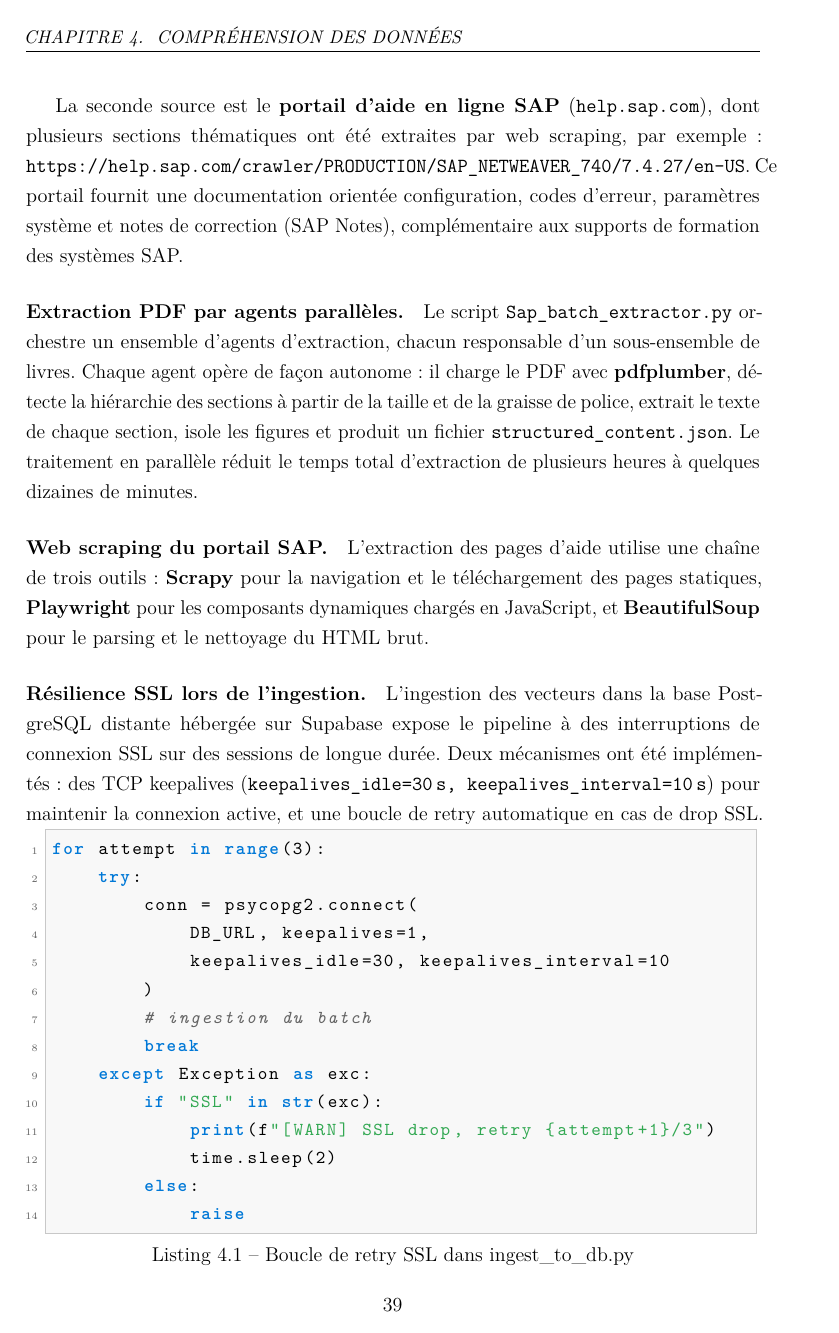
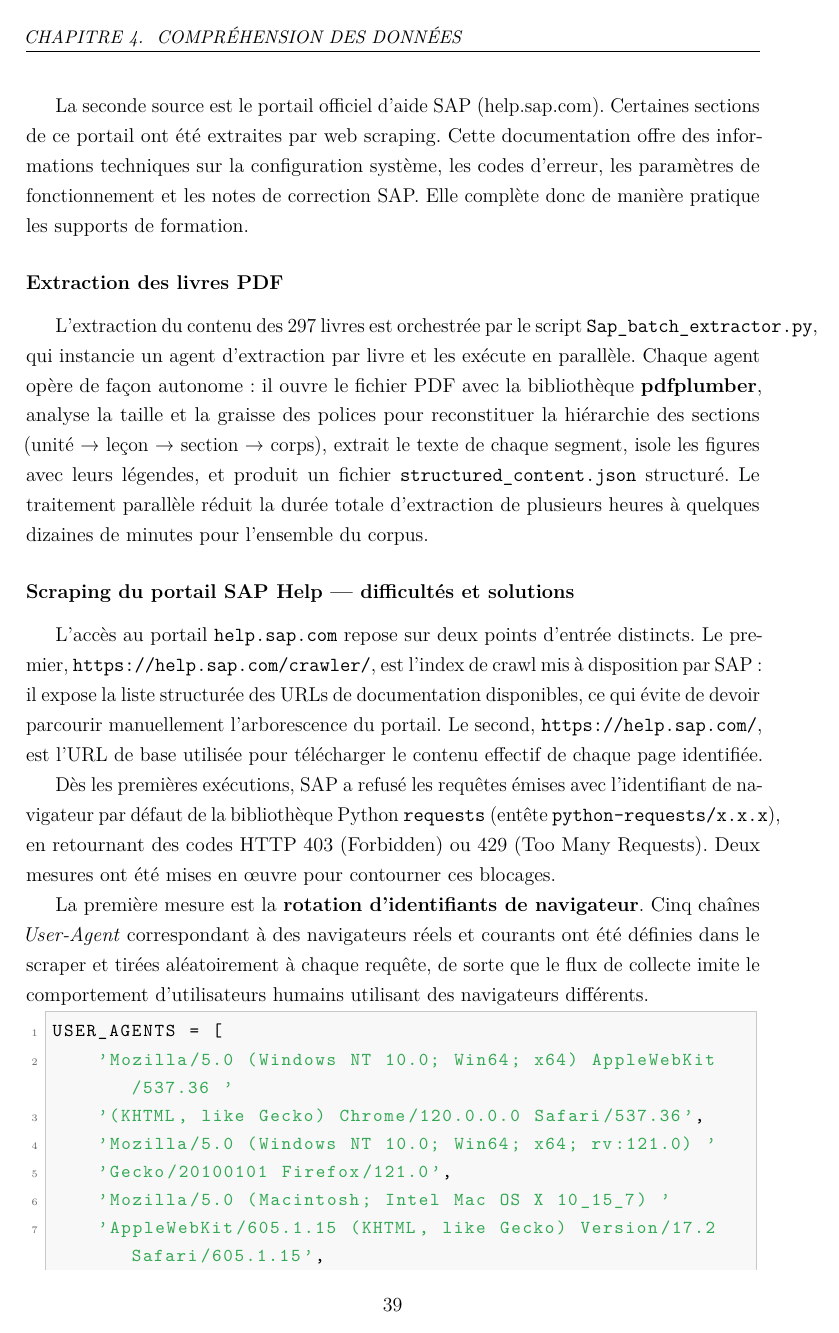
Before and after one commit to ghada-gkl/Rapport, a LaTeX document (main.tex, which reads chapters/chapter4.tex): page 39 of 47 before the commit and page 39 of 48 after it. Compiled offline with pdfLaTeX.

Commit message:
chapter 4: extraction part

```diff
--- a/chapters/chapter4.tex
+++ b/chapters/chapter4.tex
@@ -42,11 +42,26 @@ La première est constituée de \textbf{297 supports de cours SAP au format PDF}
 
-La seconde source est le \textbf{portail d'aide en ligne SAP} (\texttt{help.sap.com}), dont plusieurs sections thématiques ont été extraites par web scraping, par exemple : \texttt{https://help.sap.com/crawler/PRODUCTION/SAP\_NETWEAVER\_740/7.4.27/en-US}. Ce portail fournit une documentation orientée configuration, codes d'erreur, paramètres système et notes de correction (SAP Notes), complémentaire aux supports de formation des systèmes SAP.\paragraph{Extraction PDF par agents parallèles.}
-Le script \texttt{Sap\_batch\_extractor.py} orchestre un ensemble d'agents d'extraction, chacun responsable d'un sous-ensemble de livres. Chaque agent opère de façon autonome : il charge le PDF avec \textbf{pdfplumber}, détecte la hiérarchie des sections à partir de la taille et de la graisse de police, extrait le texte de chaque section, isole les figures et produit un fichier \texttt{structured\_content.json}. Le traitement en parallèle réduit le temps total d'extraction de plusieurs heures à quelques dizaines de minutes.
+La base de connaissances documentaire utilisée par le chatbot RAG repose sur deux sources complémentaires. La première comprend plus de 300 documents de formation SAP au format PDF. Ces documents couvrent différents domaines comme l’administration Basis, le développement ABAP, les modules fonctionnels, ainsi que les technologies NetWeaver, HANA, Fiori et la sécurité. Ils servent de référence complète pour comprendre les concepts, les architectures et les procédures SAP.
 
-\paragraph{Web scraping du portail SAP.}
-L'extraction des pages d'aide utilise une chaîne de trois outils : \textbf{Scrapy} pour la navigation et le téléchargement des pages statiques, \textbf{Playwright} pour les composants dynamiques chargés en JavaScript, et \textbf{BeautifulSoup} pour le parsing et le nettoyage du HTML brut.
+La seconde source est le portail officiel d’aide SAP (help.sap.com). Certaines sections de ce portail ont été extraites par web scraping. Cette documentation offre des informations techniques sur la configuration système, les codes d’erreur, les paramètres de fonctionnement et les notes de correction SAP. Elle complète donc de manière pratique les supports de formation.
+\subsubsection*{Extraction des livres PDF}
 
-\paragraph{Résilience SSL lors de l'ingestion.}
-L'ingestion des vecteurs dans la base PostgreSQL distante hébergée sur Supabase expose le pipeline à des interruptions de connexion SSL sur des sessions de longue durée. Deux mécanismes ont été implémentés : des TCP keepalives (\texttt{keepalives\_idle=30\,s, keepalives\_interval=10\,s}) pour maintenir la connexion active, et une boucle de retry automatique en cas de drop SSL.
+L'extraction du contenu des 297 livres est orchestrée par le script \texttt{Sap\_batch\_extractor.py}, qui instancie un agent d'extraction par livre et les exécute en parallèle. Chaque agent opère de façon autonome : il ouvre le fichier PDF avec la bibliothèque \textbf{pdfplumber}, analyse la taille et la graisse des polices pour reconstituer la hiérarchie des sections (unité → leçon → section → corps), extrait le texte de chaque segment, isole les figures avec leurs légendes, et produit un fichier \texttt{structured\_content.json} structuré. Le traitement parallèle réduit la durée totale d'extraction de plusieurs heures à quelques dizaines de minutes pour l'ensemble du corpus.
 
-\begin{lstlisting}[language=Python, caption={Boucle de retry SSL dans ingest\_to\_db.py}]
+\subsubsection*{Scraping du portail SAP Help — difficultés et solutions}
+
+L'accès au portail \texttt{help.sap.com} repose sur deux points d'entrée distincts. Le premier, \texttt{https://help.sap.com/crawler/}, est l'index de crawl mis à disposition par SAP : il expose la liste structurée des URLs de documentation disponibles, ce qui évite de devoir parcourir manuellement l'arborescence du portail. Le second, \texttt{https://help.sap.com/}, est l'URL de base utilisée pour télécharger le contenu effectif de chaque page identifiée.
+
+Dès les premières exécutions, SAP a refusé les requêtes émises avec l'identifiant de navigateur par défaut de la bibliothèque Python \texttt{requests} (entête \texttt{python-requests/x.x.x}), en retournant des codes HTTP 403 (Forbidden) ou 429 (Too Many Requests). Deux mesures ont été mises en œuvre pour contourner ces blocages.
+
+La première mesure est la \textbf{rotation d'identifiants de navigateur}. Cinq chaînes \textit{User-Agent} correspondant à des navigateurs réels et courants ont été définies dans le scraper et tirées aléatoirement à chaque requête, de sorte que le flux de collecte imite le comportement d'utilisateurs humains utilisant des navigateurs différents.
+
+\begin{lstlisting}[language=Python, caption={Pool de User-Agents défini dans le scraper SAP Help}]
+USER_AGENTS = [
+    'Mozilla/5.0 (Windows NT 10.0; Win64; x64) AppleWebKit/537.36 '
+    '(KHTML, like Gecko) Chrome/120.0.0.0 Safari/537.36',
+    'Mozilla/5.0 (Windows NT 10.0; Win64; x64; rv:121.0) '
+    'Gecko/20100101 Firefox/121.0',
+    'Mozilla/5.0 (Macintosh; Intel Mac OS X 10_15_7) '
+    'AppleWebKit/605.1.15 (KHTML, like Gecko) Version/17.2 Safari/605.1.15',
+    'Mozilla/5.0 (X11; Linux x86_64) AppleWebKit/537.36 '
+    '(KHTML, like Gecko) Chrome/120.0.0.0 Safari/537.36',
@@ -58,8 +87,4 @@ for attempt in range(3):
         )
-        # ingestion du batch
+        # ingestion du batch courant
         break
     except Exception as exc:
-        if "SSL" in str(exc):
-            print(f"[WARN] SSL drop, retry {attempt+1}/3")
-            time.sleep(2)
-        else:
```
Also changed, not shown: chapters/chapter4.tex (33 more changed lines), 1 other file.
